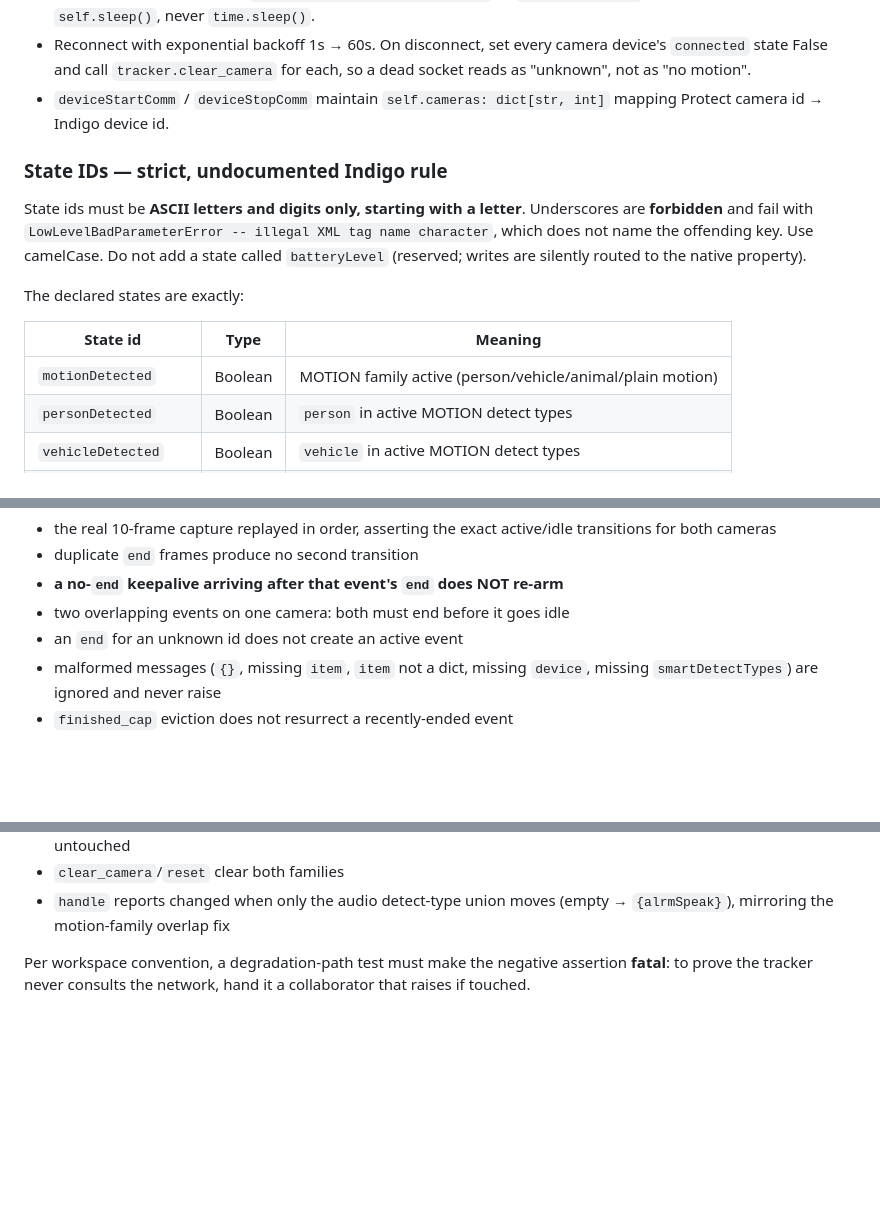
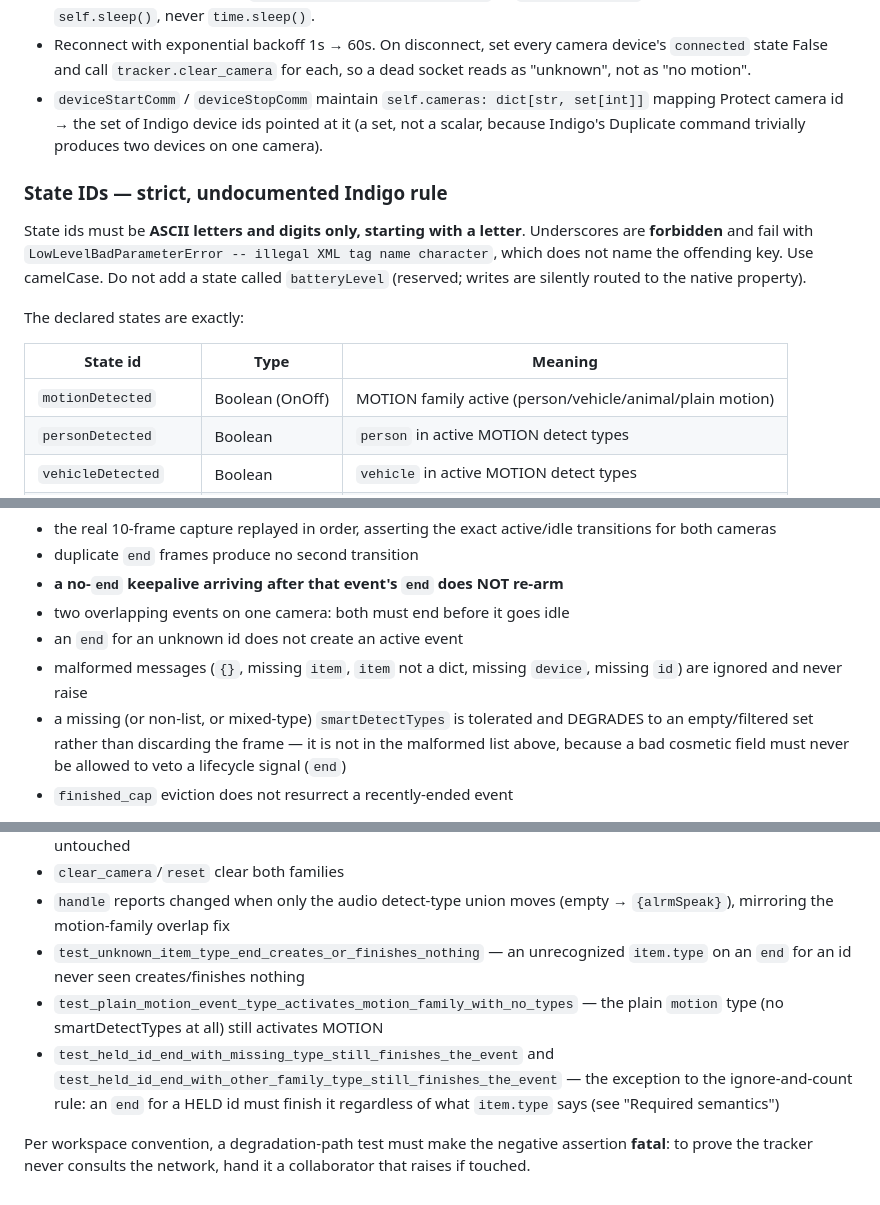
Before and after one commit to simons-plugins/indigo-unifi-protect, a Markdown page: docs/CONTRACT.md, 3 parts joined by grey strips. Drawn GitHub-style; blank space fills up the shorter version.

```diff
--- a/docs/CONTRACT.md
+++ b/docs/CONTRACT.md
@@ -376,8 +397,10 @@ Standard Indigo lifecycle. Key points:
 - Reconnect with exponential backoff 1s → 60s. On disconnect, set every camera
   device's `connected` state False and call `tracker.clear_camera` for each, so
   a dead socket reads as "unknown", not as "no motion".
-- `deviceStartComm` / `deviceStopComm` maintain `self.cameras: dict[str, int]`
-  mapping Protect camera id → Indigo device id.
+- `deviceStartComm` / `deviceStopComm` maintain `self.cameras: dict[str, set[int]]`
+  mapping Protect camera id → the set of Indigo device ids pointed at it (a
+  set, not a scalar, because Indigo's Duplicate command trivially produces
+  two devices on one camera).
 
 ### State IDs — strict, undocumented Indigo rule
 
@@ -391,7 +414,7 @@ The declared states are exactly:
 
 | State id | Type | Meaning |
 |---|---|---|
-| `motionDetected` | Boolean | MOTION family active (person/vehicle/animal/plain motion) |
+| `motionDetected` | Boolean (OnOff) | MOTION family active (person/vehicle/animal/plain motion) |
 | `personDetected` | Boolean | `person` in active MOTION detect types |
 | `vehicleDetected` | Boolean | `vehicle` in active MOTION detect types |
 | `animalDetected` | Boolean | `animal` in active MOTION detect types |
@@ -438,7 +467,11 @@ adversarially — **"when could this report idle and be wrong?"**:
 - two overlapping events on one camera: both must end before it goes idle
 - an `end` for an unknown id does not create an active event
 - malformed messages (`{}`, missing `item`, `item` not a dict, missing
-  `device`, missing `smartDetectTypes`) are ignored and never raise
+  `device`, missing `id`) are ignored and never raise
+- a missing (or non-list, or mixed-type) `smartDetectTypes` is tolerated and
+  DEGRADES to an empty/filtered set rather than discarding the frame — it is
+  not in the malformed list above, because a bad cosmetic field must never
+  be allowed to veto a lifecycle signal (`end`)
 - `finished_cap` eviction does not resurrect a recently-ended event
 
 Issue #5 (audio) added `tests/fixtures/ws_capture_audio.json` (13 frames: 10
@@ -459,6 +492,14 @@ cover:
 - `clear_camera`/`reset` clear both families
 - `handle` reports changed when only the audio detect-type union moves
   (empty → `{alrmSpeak}`), mirroring the motion-family overlap fix
+- `test_unknown_item_type_end_creates_or_finishes_nothing` — an unrecognized
+  `item.type` on an `end` for an id never seen creates/finishes nothing
+- `test_plain_motion_event_type_activates_motion_family_with_no_types` — the
+  plain `motion` type (no smartDetectTypes at all) still activates MOTION
+- `test_held_id_end_with_missing_type_still_finishes_the_event` and
+  `test_held_id_end_with_other_family_type_still_finishes_the_event` — the
+  exception to the ignore-and-count rule: an `end` for a HELD id must
+  finish it regardless of what `item.type` says (see "Required semantics")
 
 Per workspace convention, a degradation-path test must make the negative
 assertion **fatal**: to prove the tracker never consults the network, hand it a
```
Also changed, not shown: other parts of docs/CONTRACT.md (+42 -15 lines), README.md (+11 -6 lines).
